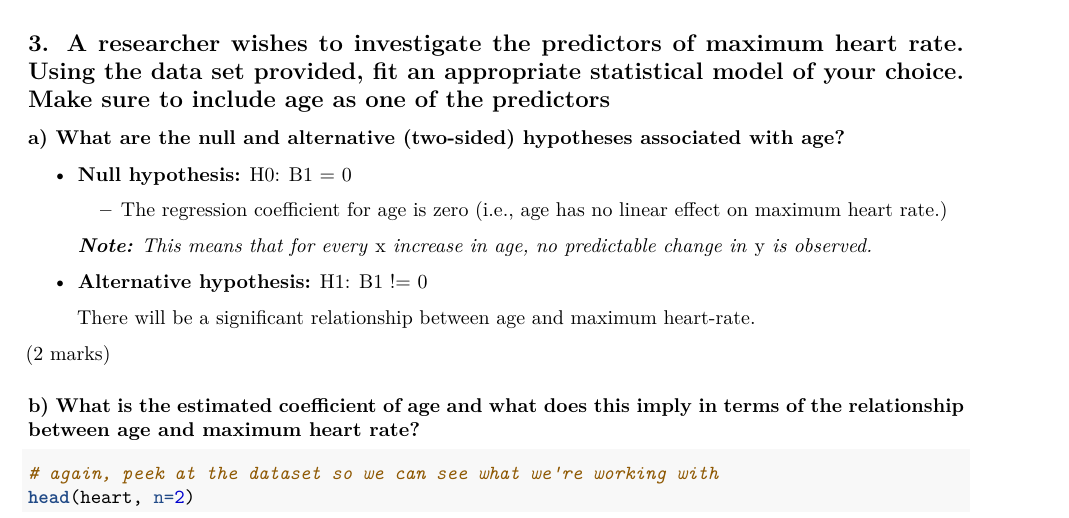
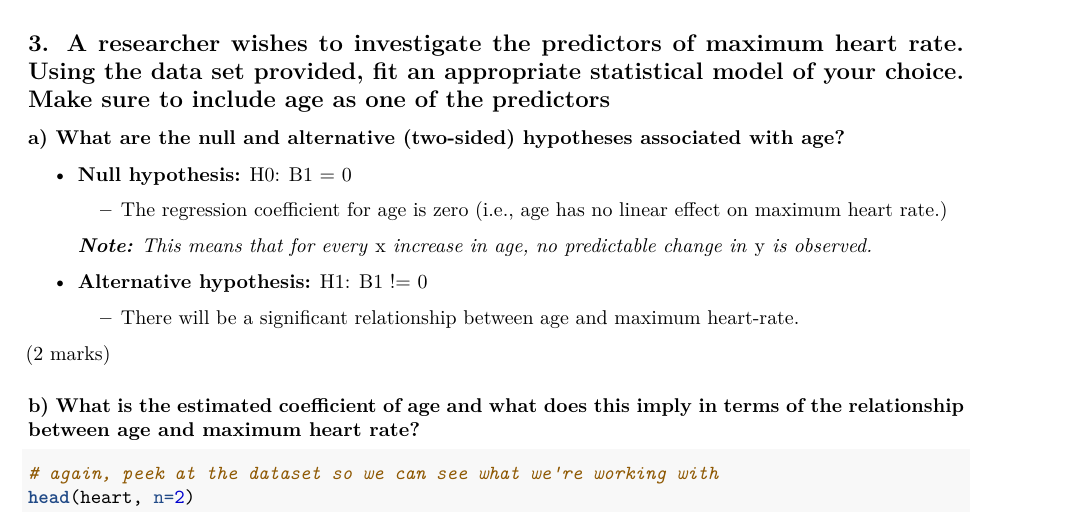
Before and after one commit to BrewBarred/DATAX500_A1, an R Markdown document (A1.Rmd): part of page 3 of 11, cut so that both start at the same text. Rendered offline with R 4.5, knitr and Pandoc, then LaTeX, with nearby package versions.

Commit message:
Minor formatting adjustments

```diff
--- a/A1.Rmd
+++ b/A1.Rmd
@@ -151,14 +151,14 @@ following hypotheses:
   - **Null hypothesis:** H0: B1 = 0
 
     - The regression coefficient for age is zero (i.e., age has no linear
-    effect on maximum heart rate.)
+      effect on maximum heart rate.)
 
     _**Note:** This means that for every _x_ increase in age, no predictable change in _y_ is observed._
 
   - **Alternative hypothesis:** H1: B1 != 0
 
-    There will be a significant relationship between age and maximum
-    heart-rate.
+    - There will be a significant relationship between age and maximum
+      heart-rate.
 
 (2 marks)
 
```
